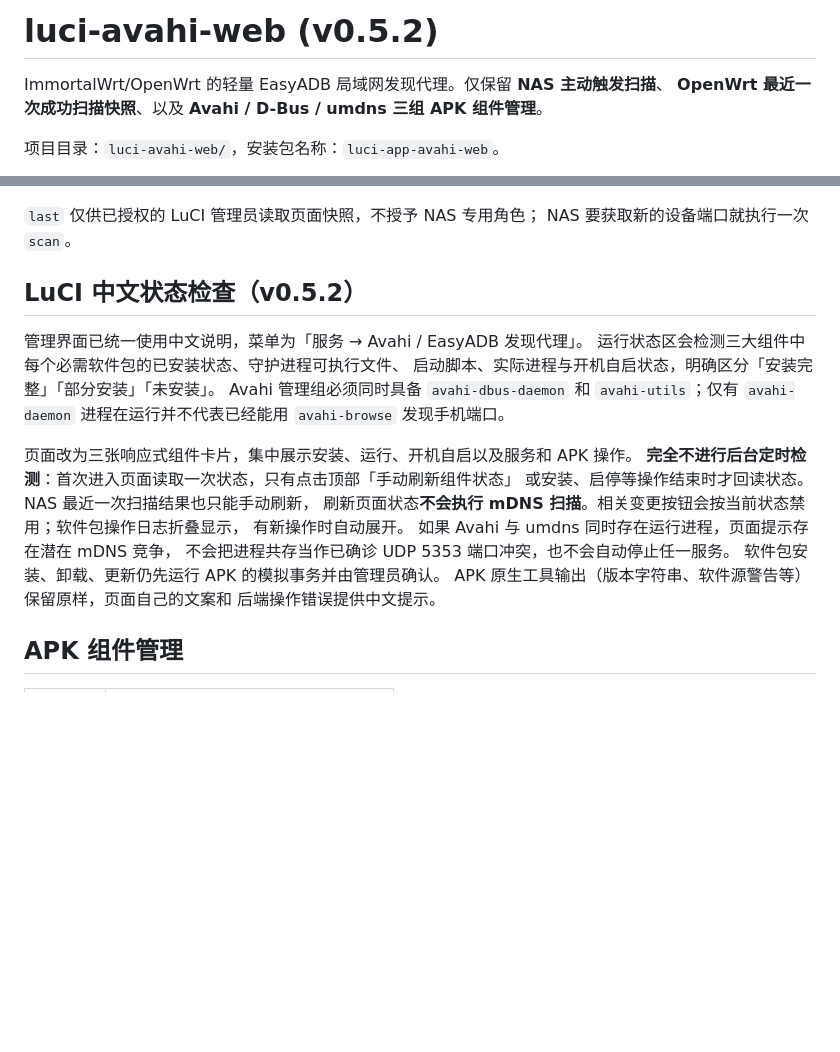
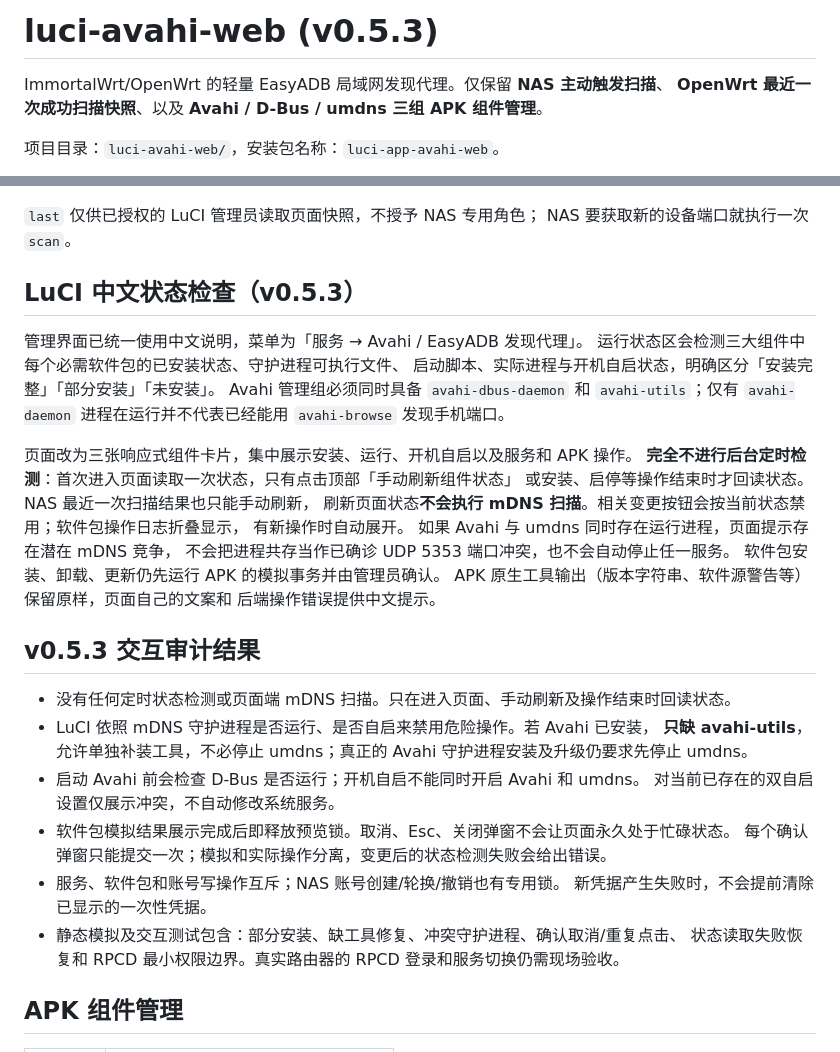
Before and after one commit to CiBeDerORG/EasyADB, a Markdown page: luci-avahi-web/README.md, 2 parts joined by grey strips. Drawn GitHub-style; blank space fills up the shorter version.

Commit message:
docs(luci): record interaction audit and safety constraints for v0.5.3

```diff
--- a/luci-avahi-web/README.md
+++ b/luci-avahi-web/README.md
@@ -1,4 +1,4 @@
-# luci-avahi-web (v0.5.2)
+# luci-avahi-web (v0.5.3)
 
 ImmortalWrt/OpenWrt 的轻量 EasyADB 局域网发现代理。仅保留 **NAS 主动触发扫描**、
 **OpenWrt 最近一次成功扫描快照**、以及 **Avahi / D-Bus / umdns 三组 APK 组件管理**。
@@ -94,7 +94,7 @@ POST 到路由器现有 `/ubus`，并检查 UBUS 状态和 `file.exec.code`；
 `last` 仅供已授权的 LuCI 管理员读取页面快照，不授予 NAS 专用角色；
 NAS 要获取新的设备端口就执行一次 `scan`。
 
-## LuCI 中文状态检查（v0.5.2）
+## LuCI 中文状态检查（v0.5.3）
 
 管理界面已统一使用中文说明，菜单为「服务 → Avahi / EasyADB 发现代理」。
 运行状态区会检测三大组件中每个必需软件包的已安装状态、守护进程可执行文件、
@@ -112,6 +112,20 @@ Avahi 管理组必须同时具备 `avahi-dbus-daemon` 和 `avahi-utils`；仅有
 软件包安装、卸载、更新仍先运行 APK 的模拟事务并由管理员确认。
 APK 原生工具输出（版本字符串、软件源警告等）保留原样，页面自己的文案和
 后端操作错误提供中文提示。
+
+## v0.5.3 交互审计结果
+
+- 没有任何定时状态检测或页面端 mDNS 扫描。只在进入页面、手动刷新及操作结束时回读状态。
+- LuCI 依照 mDNS 守护进程是否运行、是否自启来禁用危险操作。若 Avahi 已安装，
+  **只缺 avahi-utils**，允许单独补装工具，不必停止 umdns；真正的 Avahi 守护进程安装及升级仍要求先停止 umdns。
+- 启动 Avahi 前会检查 D-Bus 是否运行；开机自启不能同时开启 Avahi 和 umdns。
+  对当前已存在的双自启设置仅展示冲突，不自动修改系统服务。
+- 软件包模拟结果展示完成后即释放预览锁。取消、Esc、关闭弹窗不会让页面永久处于忙碌状态。
+  每个确认弹窗只能提交一次；模拟和实际操作分离，变更后的状态检测失败会给出错误。
+- 服务、软件包和账号写操作互斥；NAS 账号创建/轮换/撤销也有专用锁。
+  新凭据产生失败时，不会提前清除已显示的一次性凭据。
+- 静态模拟及交互测试包含：部分安装、缺工具修复、冲突守护进程、确认取消/重复点击、
+  状态读取失败恢复和 RPCD 最小权限边界。真实路由器的 RPCD 登录和服务切换仍需现场验收。
 
 ## APK 组件管理
 
```
